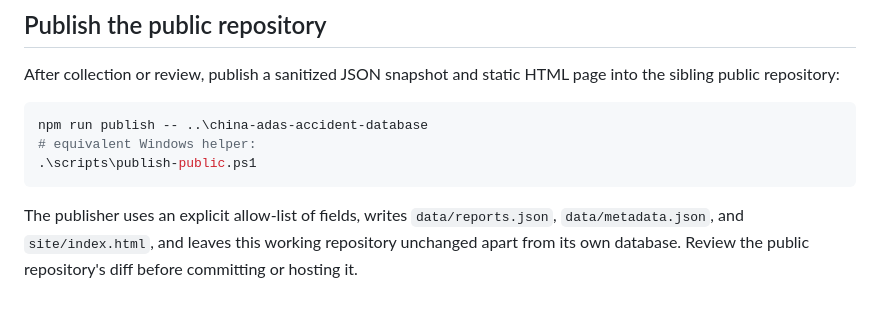
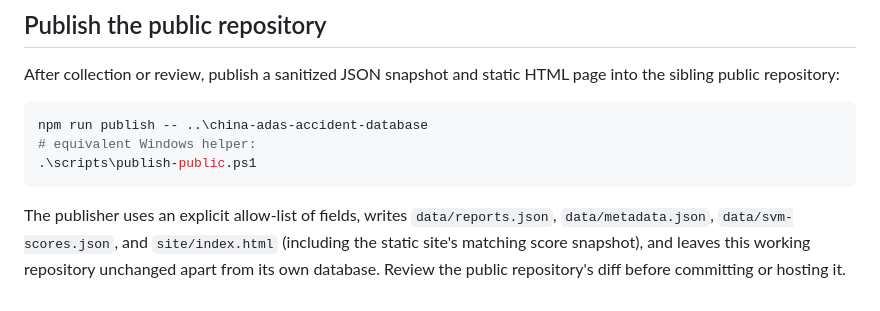
Before and after one commit to fengguode/CN_Vehicle_Accident_Updater, a Markdown page: README.md, the part around the change. GitHub-like rendering.

Commit message:
Document published SVM relevance scores

````diff
--- a/README.md
+++ b/README.md
@@ -121,4 +121,4 @@ npm run publish -- ..\china-adas-accident-database
 .\scripts\publish-public.ps1
 ```
 
-The publisher uses an explicit allow-list of fields, writes `data/reports.json`, `data/metadata.json`, and `site/index.html`, and leaves this working repository unchanged apart from its own database. Review the public repository's diff before committing or hosting it.
+The publisher uses an explicit allow-list of fields, writes `data/reports.json`, `data/metadata.json`, `data/svm-scores.json`, and `site/index.html` (including the static site's matching score snapshot), and leaves this working repository unchanged apart from its own database. Review the public repository's diff before committing or hosting it.
````
